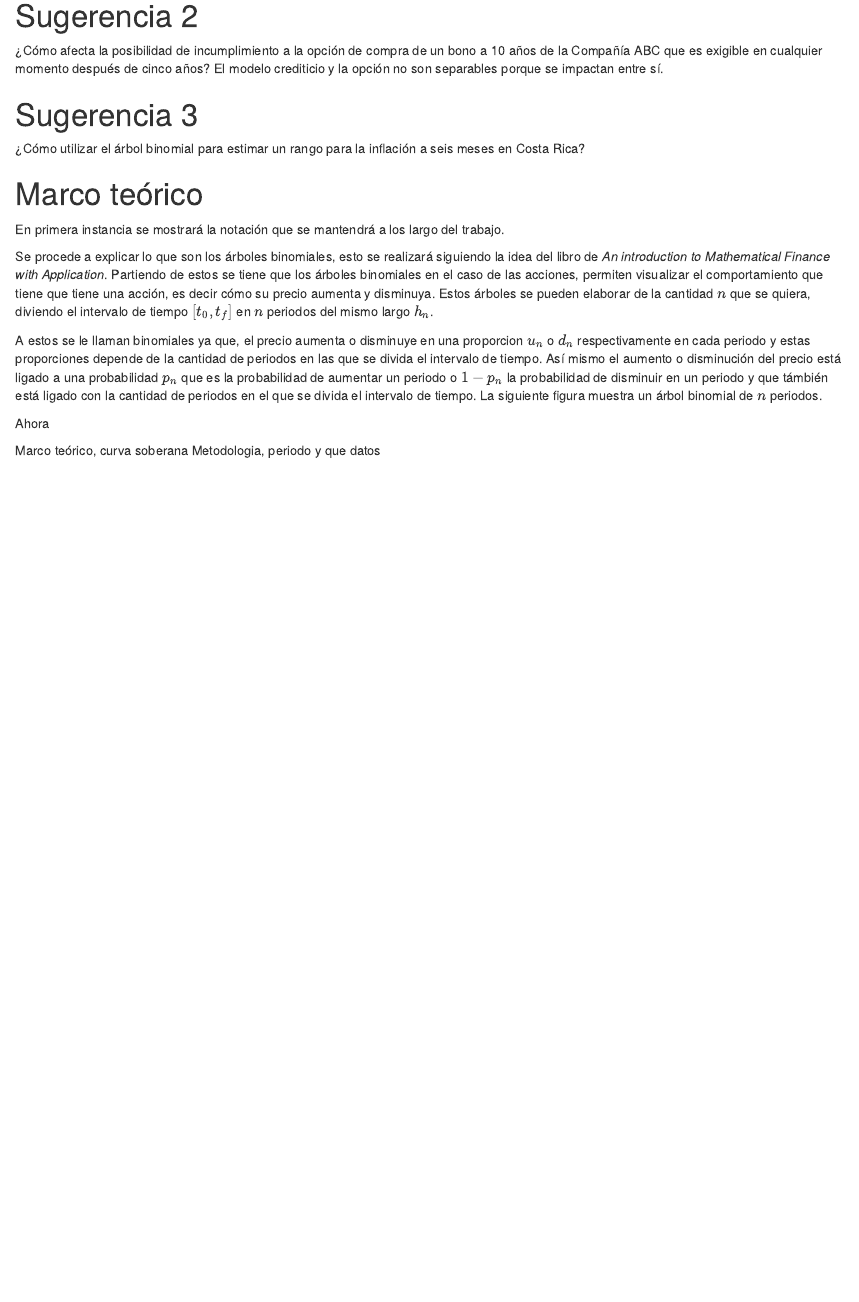
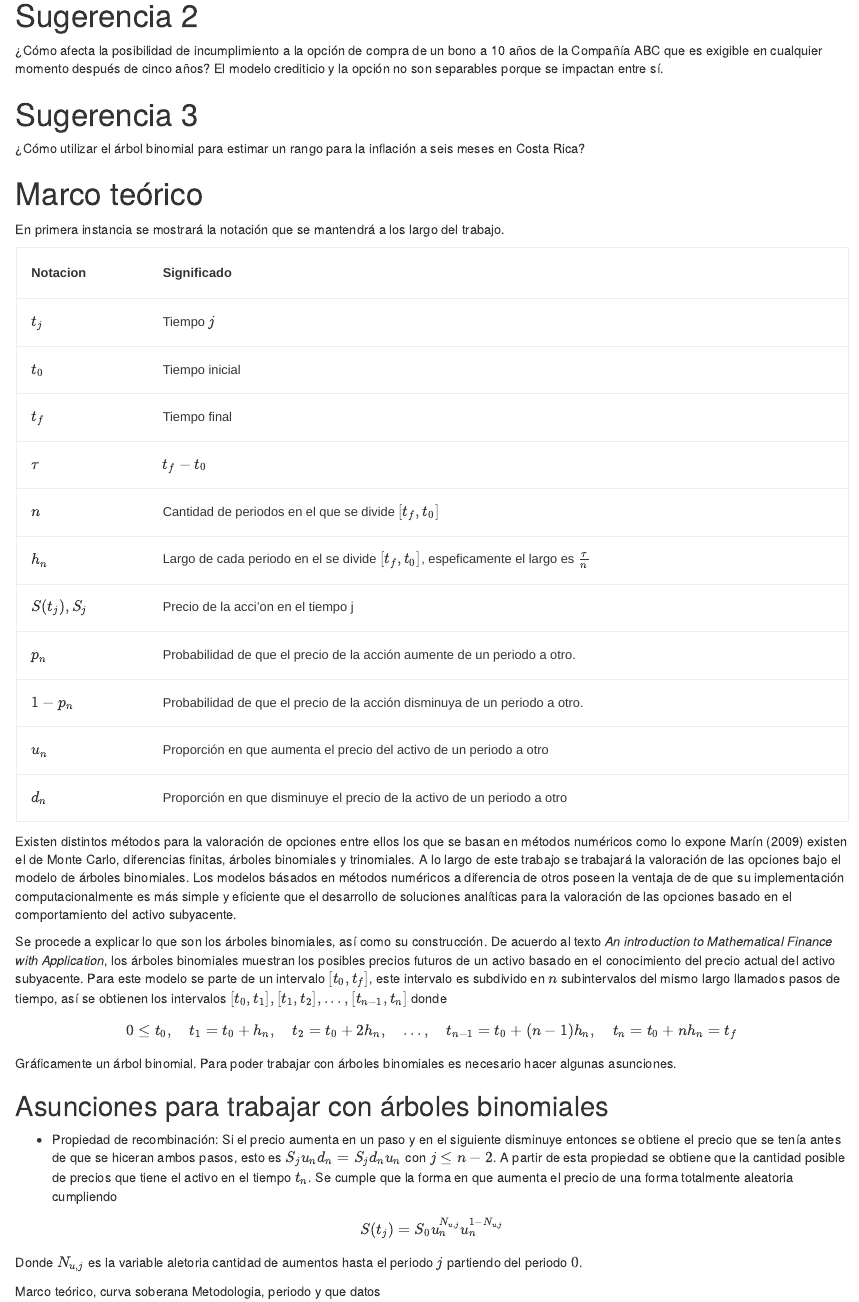
Before and after one commit to Afr063426/Laboratorio-3, an R Markdown document (LABORATORIO3.Rmd): the page in a window 1100 px wide, from 780 px down. Rendered offline with R 4.5, knitr and Pandoc, with nearby package versions; drawn as R Markdown's standard HTML page in place of the format the file asks for.

Commit message:
Agregación de marco teórico

````diff
--- a/LABORATORIO3.Rmd
+++ b/LABORATORIO3.Rmd
@@ -79,18 +79,30 @@ opts_knit$set(width=75)
 # Marco teórico
 
 En primera instancia se mostrará la notación que se mantendrá a los largo del trabajo.
-```{r, include=FALSE}
+```{r}
 notacion<-c("$t_j$","$t_0$","$t_f$","$\\tau$","$n$","$h_n$","$S(t_j),S_{j}$","$p_n$","$1-p_n$","$u_n$","$d_n$")
-significado<-c("Tiempo $j$","Tiempo inicial","Tiempo final","$t_f-t_0$","Cantidad de periodos en el que se divide $[t_f,t_0]$","Largo de cada periodo en el se divide $[t_f,t_0]$, espeficamente el largo es $\frac{\\tau}{n}$","Precio de la acci\'on en el tiempo j","Probabilidad de que el precio de la acción aumente de un periodo a otro.","Probabilidad de que el precio de la acción disminuya de un periodo a otro.","Aumento que tiene el precio de la acción de un periodo a otro","Disminución que tiene el precio de la acción de un periodo a otro")
+significado<-c("Tiempo $j$","Tiempo inicial","Tiempo final","$t_f-t_0$","Cantidad de periodos en el que se divide $[t_f,t_0]$","Largo de cada periodo en el se divide $[t_f,t_0]$, espeficamente el largo es $\\frac{\\tau}{n}$","Precio de la acci\'on en el tiempo j","Probabilidad de que el precio de la acción aumente de un periodo a otro.","Probabilidad de que el precio de la acción disminuya de un periodo a otro.","Proporción en que aumenta el precio del activo de un periodo a otro","Proporción en que disminuye el precio de la activo de un periodo a otro")
 tablaNotacion<-data.frame(Notacion=notacion,Significado=significado)
 tablaNotacion%>%kbl()%>%kable_material()
 ```
+Existen distintos métodos para la valoración de opciones entre ellos los que se basan en métodos numéricos como lo expone Marín (2009) existen el de Monte Carlo, diferencias finitas, árboles binomiales y trinomiales. A lo largo de este trabajo se trabajará la valoración de las opciones bajo el modelo de árboles binomiales. Los modelos básados en métodos numéricos a diferencia de otros poseen la ventaja de de que su implementación computacionalmente es más simple y eficiente que el desarrollo de soluciones analíticas para la valoración de las opciones basado en el comportamiento del activo subyacente.
 
-\par Se procede a explicar lo que son los árboles binomiales, esto se realizará siguiendo la idea del libro de _An introduction to Mathematical Finance with Application_. Partiendo de estos se tiene que los árboles binomiales en el caso de las acciones, permiten visualizar el comportamiento que tiene que tiene una acción, es decir cómo su precio aumenta y disminuya. Estos árboles se pueden elaborar de la cantidad $n$ que se quiera, diviendo el intervalo de tiempo $[t_0,t_f]$ en $n$ periodos del mismo largo $h_n$.
+Se procede a explicar lo que son los árboles binomiales, así como su construcción. De acuerdo al texto _An introduction to Mathematical Finance with Application_, los árboles binomiales muestran los posibles precios futuros de un activo basado en el conocimiento del precio actual del activo subyacente. Para este modelo se parte de un intervalo $[t_0,t_f]$, este intervalo es subdivido en $n$ subintervalos del mismo largo llamados pasos de tiempo, así se obtienen los intervalos $[t_0,t_1],[t_1,t_2],...,[t_{n-1},t_{n}]$ donde
+\[
+0\leq t_0,\quad t_1=t_0+h_n,\quad t_2=t_0+2h_n,\quad...,\quad t_{n-1}=t_0+(n-1)h_n,\quad t_n=t_0+nh_n=t_f
+\]
+Gráficamente un árbol binomial.
+Para poder trabajar con árboles binomiales es necesario hacer algunas asunciones.
 
-\par A estos se le llaman binomiales ya que, el precio aumenta o disminuye en una proporcion $u_n$ o $d_n$ respectivamente en cada periodo y estas proporciones depende de la cantidad de periodos en las que se divida el intervalo de tiempo. Así mismo el aumento o disminución del precio está ligado a una probabilidad $p_n$ que es la probabilidad de aumentar un periodo o $1-p_n$ la probabilidad de disminuir en un periodo y que támbién está ligado con la cantidad de periodos en el que se divida el intervalo de tiempo. La siguiente figura muestra un árbol binomial de $n$ periodos.
+## Asunciones para trabajar con árboles binomiales
+* Propiedad de recombinación: Si el precio aumenta en un paso y en el siguiente disminuye entonces se obtiene el precio que se tenía antes de que se hiceran ambos pasos, esto es $S_ju_nd_n=S_jd_nu_n$ con $j\leq n-2$. A partir de esta propiedad se obtiene que la cantidad posible de precios que tiene el activo en el tiempo $t_n$. Se cumple que la forma en que aumenta el precio de una forma totalmente aleatoria cumpliendo
 
-\par Ahora
+\[
+S(t_j)=S_0u_n^{N_{u,j}}u_n^{1-N_{u,j}}
+\]
+
+Donde $N_{u,j}$ es la variable aletoria cantidad de aumentos hasta el periodo $j$ partiendo del periodo $0$.
+
 
 
 Marco teórico, curva soberana
````
